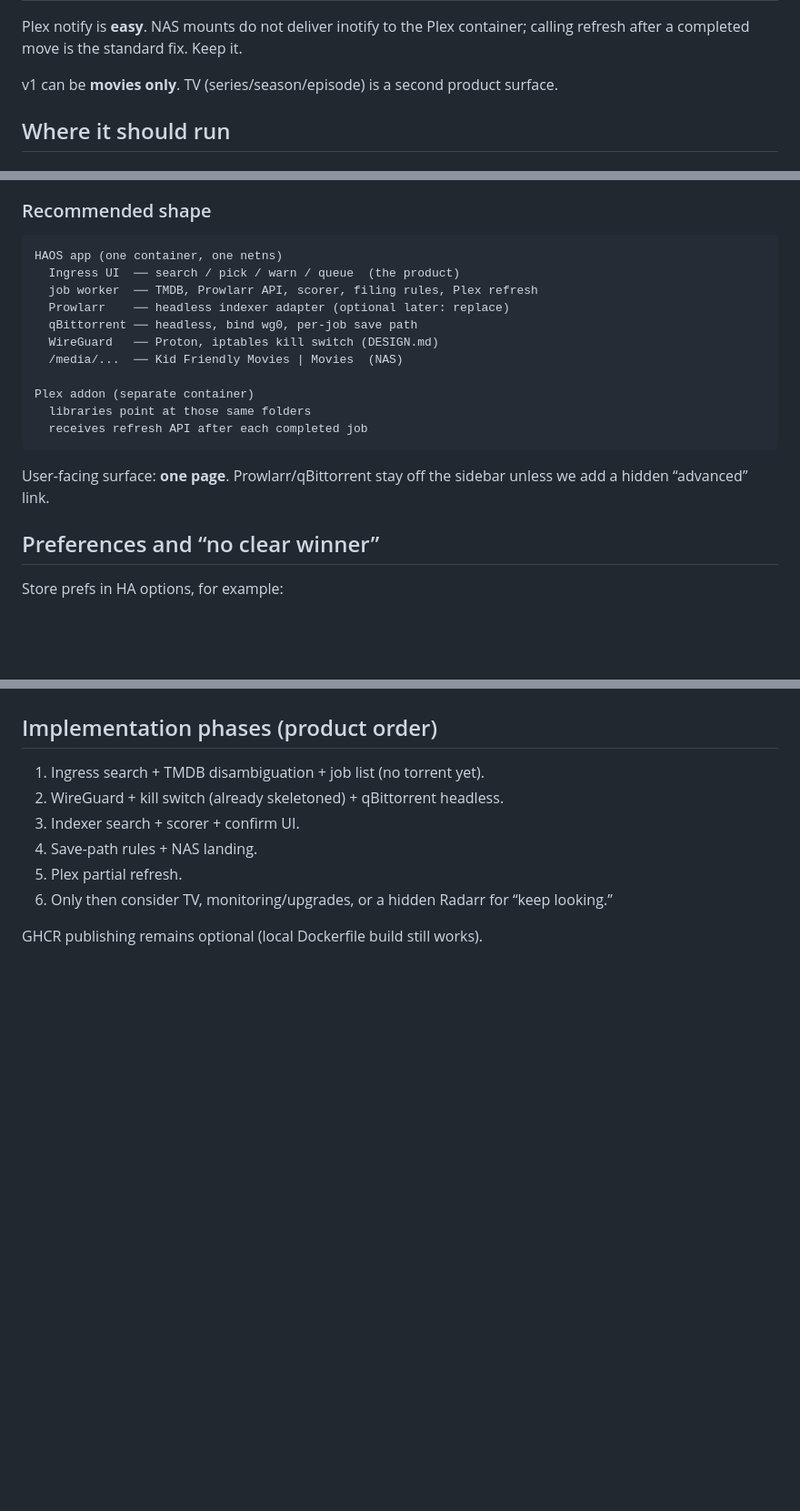
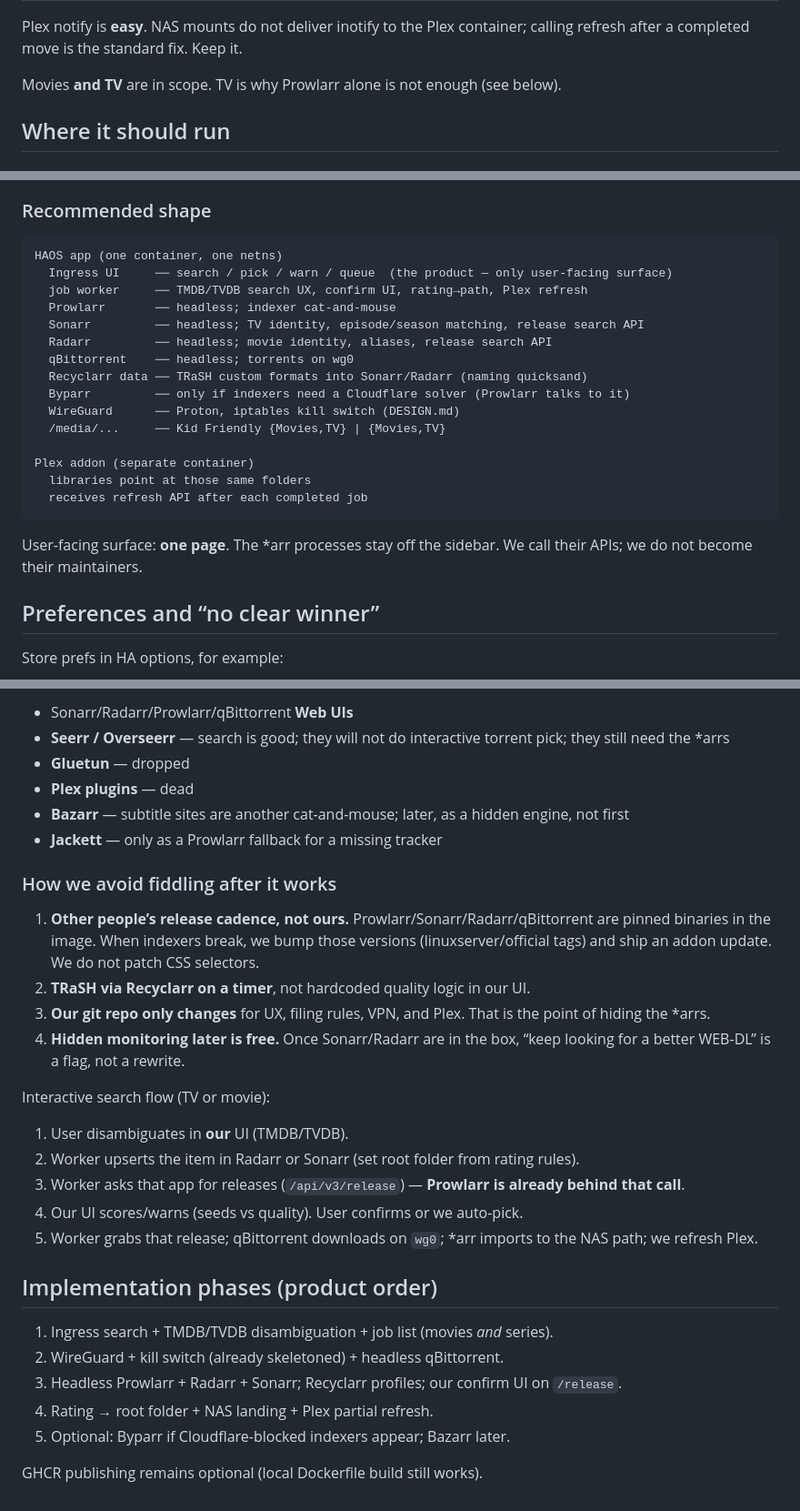
Before and after one commit to esper256/ha-pompey, a Markdown page: docs/PRODUCT.md, 3 parts joined by grey strips. Shown at 91% size. GitHub-like rendering; blank space fills up the shorter version.

````diff
--- a/docs/PRODUCT.md
+++ b/docs/PRODUCT.md
@@ -49,7 +49,7 @@ Radarr’s real unique value is not search: it is **keep watching this movie unt
 
 Plex notify is **easy**. NAS mounts do not deliver inotify to the Plex container; calling refresh after a completed move is the standard fix. Keep it.
 
-v1 can be **movies only**. TV (series/season/episode) is a second product surface.
+Movies **and TV** are in scope. TV is why Prowlarr alone is not enough (see below).
 
 ## Where it should run
 
@@ -87,19 +87,23 @@ The product is **not** “home automation.” HAOS is a convenient appliance + I
 
 ```text
 HAOS app (one container, one netns)
-  Ingress UI  ── search / pick / warn / queue  (the product)
-  job worker  ── TMDB, Prowlarr API, scorer, filing rules, Plex refresh
-  Prowlarr    ── headless indexer adapter (optional later: replace)
-  qBittorrent ── headless, bind wg0, per-job save path
-  WireGuard   ── Proton, iptables kill switch (DESIGN.md)
-  /media/...  ── Kid Friendly Movies | Movies  (NAS)
+  Ingress UI     ── search / pick / warn / queue  (the product — only user-facing surface)
+  job worker     ── TMDB/TVDB search UX, confirm UI, rating→path, Plex refresh
+  Prowlarr       ── headless; indexer cat-and-mouse
+  Sonarr         ── headless; TV identity, episode/season matching, release search API
+  Radarr         ── headless; movie identity, aliases, release search API
+  qBittorrent    ── headless; torrents on wg0
+  Recyclarr data ── TRaSH custom formats into Sonarr/Radarr (naming quicksand)
+  Byparr         ── only if indexers need a Cloudflare solver (Prowlarr talks to it)
+  WireGuard      ── Proton, iptables kill switch (DESIGN.md)
+  /media/...     ── Kid Friendly {Movies,TV} | {Movies,TV}
 
 Plex addon (separate container)
   libraries point at those same folders
   receives refresh API after each completed job
 ```
 
-User-facing surface: **one page**. Prowlarr/qBittorrent stay off the sidebar unless we add a hidden “advanced” link.
+User-facing surface: **one page**. The *arr processes stay off the sidebar. We call their APIs; we do not become their maintainers.
 
 ## Preferences and “no clear winner”
 
@@ -148,11 +163,31 @@ Ignore as the product:
+- Sonarr/Radarr/Prowlarr/qBittorrent **Web UIs**
+- **Seerr / Overseerr** — search is good; they will not do interactive torrent pick; they still need the *arrs
+- **Gluetun** — dropped
+- **Plex plugins** — dead
+- **Bazarr** — subtitle sites are another cat-and-mouse; later, as a hidden engine, not first
+- **Jackett** — only as a Prowlarr fallback for a missing tracker
+
+### How we avoid fiddling after it works
+
+1. **Other people’s release cadence, not ours.** Prowlarr/Sonarr/Radarr/qBittorrent are pinned binaries in the image. When indexers break, we bump those versions (linuxserver/official tags) and ship an addon update. We do not patch CSS selectors.
+2. **TRaSH via Recyclarr on a timer**, not hardcoded quality logic in our UI.
+3. **Our git repo only changes** for UX, filing rules, VPN, and Plex. That is the point of hiding the *arrs.
+4. **Hidden monitoring later is free.** Once Sonarr/Radarr are in the box, “keep looking for a better WEB-DL” is a flag, not a rewrite.
+
+Interactive search flow (TV or movie):
+
+1. User disambiguates in **our** UI (TMDB/TVDB).
+2. Worker upserts the item in Radarr or Sonarr (set root folder from rating rules).
+3. Worker asks that app for releases (`/api/v3/release`) — **Prowlarr is already behind that call**.
+4. Our UI scores/warns (seeds vs quality). User confirms or we auto-pick.
+5. Worker grabs that release; qBittorrent downloads on `wg0`; *arr imports to the NAS path; we refresh Plex.
 
 ## Implementation phases (product order)
 
-1. Ingress search + TMDB disambiguation + job list (no torrent yet).
-2. WireGuard + kill switch (already skeletoned) + qBittorrent headless.
-3. Indexer search + scorer + confirm UI.
-4. Save-path rules + NAS landing.
-5. Plex partial refresh.
-6. Only then consider TV, monitoring/upgrades, or a hidden Radarr for “keep looking.”
+1. Ingress search + TMDB/TVDB disambiguation + job list (movies *and* series).
+2. WireGuard + kill switch (already skeletoned) + headless qBittorrent.
+3. Headless Prowlarr + Radarr + Sonarr; Recyclarr profiles; our confirm UI on `/release`.
+4. Rating → root folder + NAS landing + Plex partial refresh.
+5. Optional: Byparr if Cloudflare-blocked indexers appear; Bazarr later.
 
 GHCR publishing remains optional (local Dockerfile build still works).
````
Also changed, not shown: other parts of docs/PRODUCT.md (+30 -19 lines).
